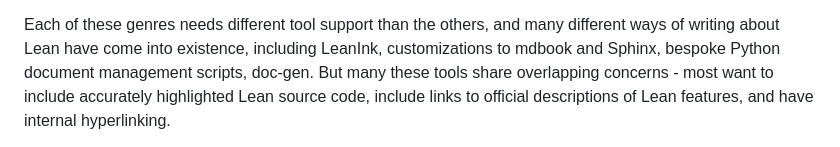
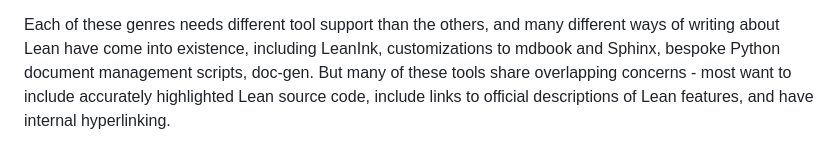
Before and after one commit to leanprover/verso, a Markdown page: README.md, the part around the change. Rendered like a GitHub page.

Commit message:
Add missing word
Fixes #98

```diff
--- a/README.md
+++ b/README.md
@@ -12,7 +12,7 @@ Writing about Lean takes many forms, including but not limited to:
 Each of these genres needs different tool support than the others, and
 many different ways of writing about Lean have come into existence,
 including LeanInk, customizations to mdbook and Sphinx, bespoke Python
-document management scripts, doc-gen. But many these tools share
+document management scripts, doc-gen. But many of these tools share
 overlapping concerns - most want to include accurately highlighted
 Lean source code, include links to official descriptions of Lean
 features, and have internal hyperlinking.
```
